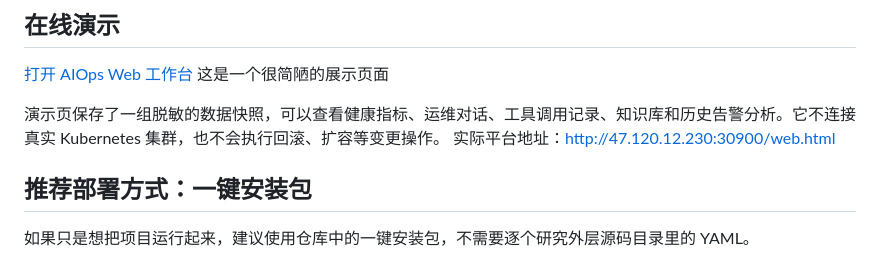
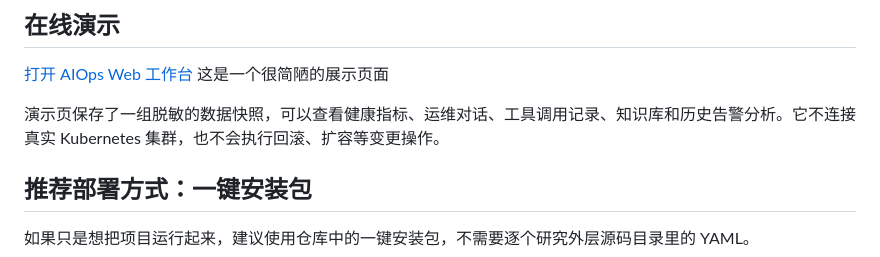
Before and after one commit to luhao0209/AIops-platform, a Markdown page: README.md, the part around the change. GitHub-like rendering.

Commit message:
Modify platform address in README.md
Update the actual platform address in the README.

```diff
--- a/README.md
+++ b/README.md
@@ -13,7 +13,7 @@
 这是一个很简陋的展示页面
 
 演示页保存了一组脱敏的数据快照，可以查看健康指标、运维对话、工具调用记录、知识库和历史告警分析。它不连接真实 Kubernetes 集群，也不会执行回滚、扩容等变更操作。
-实际平台地址：http://47.120.12.230:30900/web.html
+
 ## 推荐部署方式：一键安装包
 
 如果只是想把项目运行起来，建议使用仓库中的一键安装包，不需要逐个研究外层源码目录里的 YAML。
```
